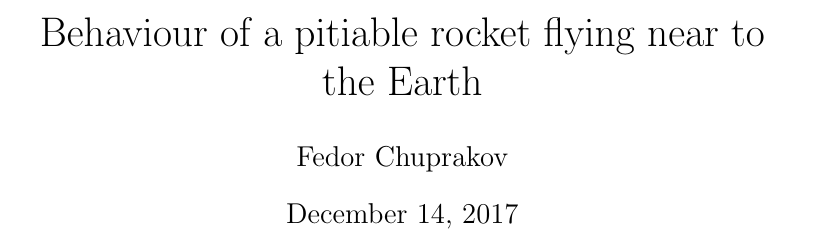
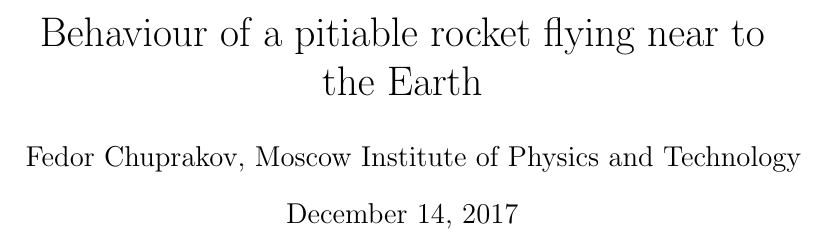
Before and after one commit to Fedya1998/TheorMech, a LaTeX document (Description.tex): part of page 1 of 3, cut so that both start at the same text. Compiled offline with pdfLaTeX.

Commit message:
Description finished

```diff
--- a/Description.tex
+++ b/Description.tex
@@ -4,7 +4,7 @@
 \usepackage[english]{babel}
 \usepackage{amsmath,amsfonts,amssymb,amsthm,mathtools}
 \usepackage{wasysym}
-\author{Fedor Chuprakov}
+\author{Fedor Chuprakov, Moscow Institute of Physics and Technology}
 \title{Behaviour of a pitiable rocket flying near to the Earth}
 \date{\today}
 
```
Also changed, not shown: Description.pdf.
